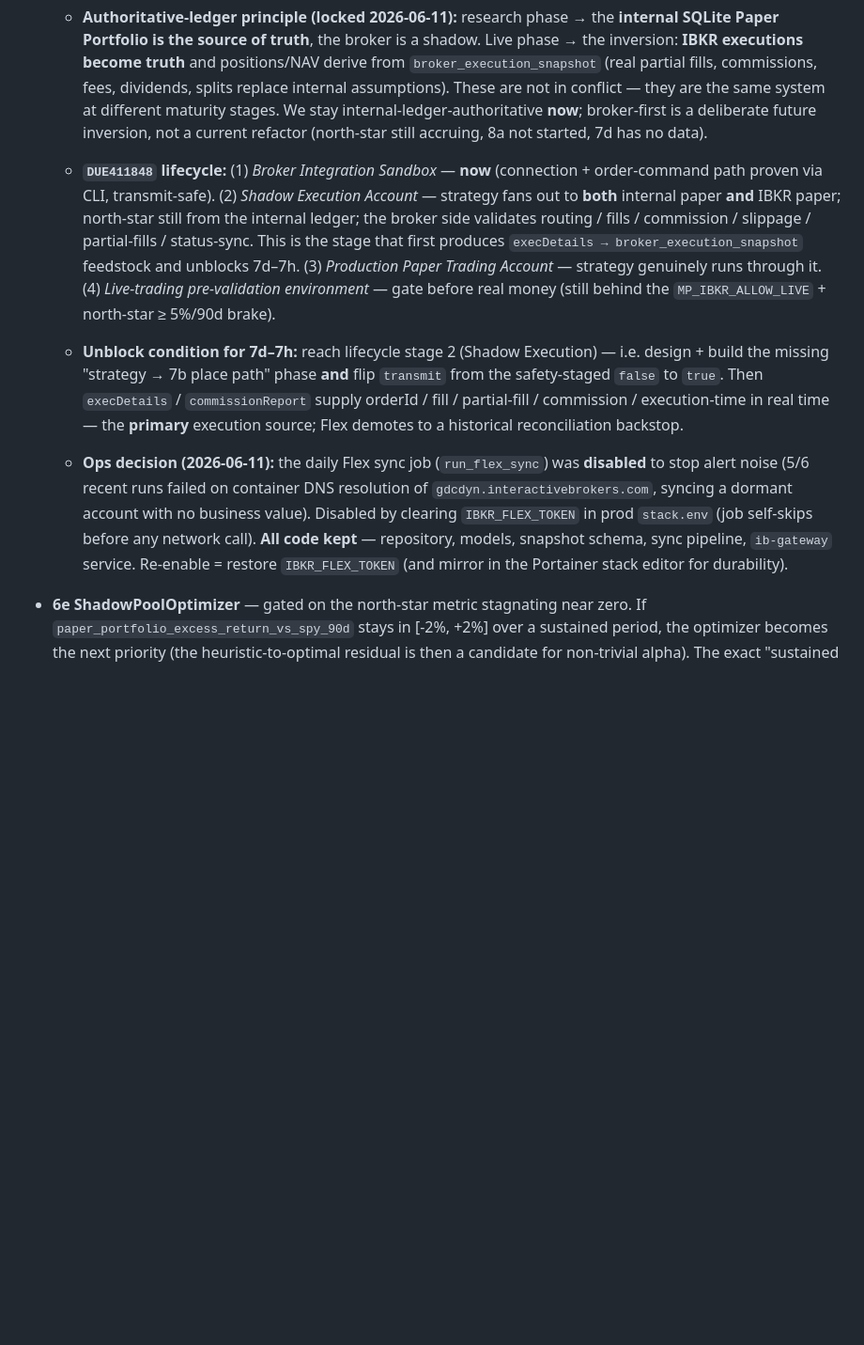
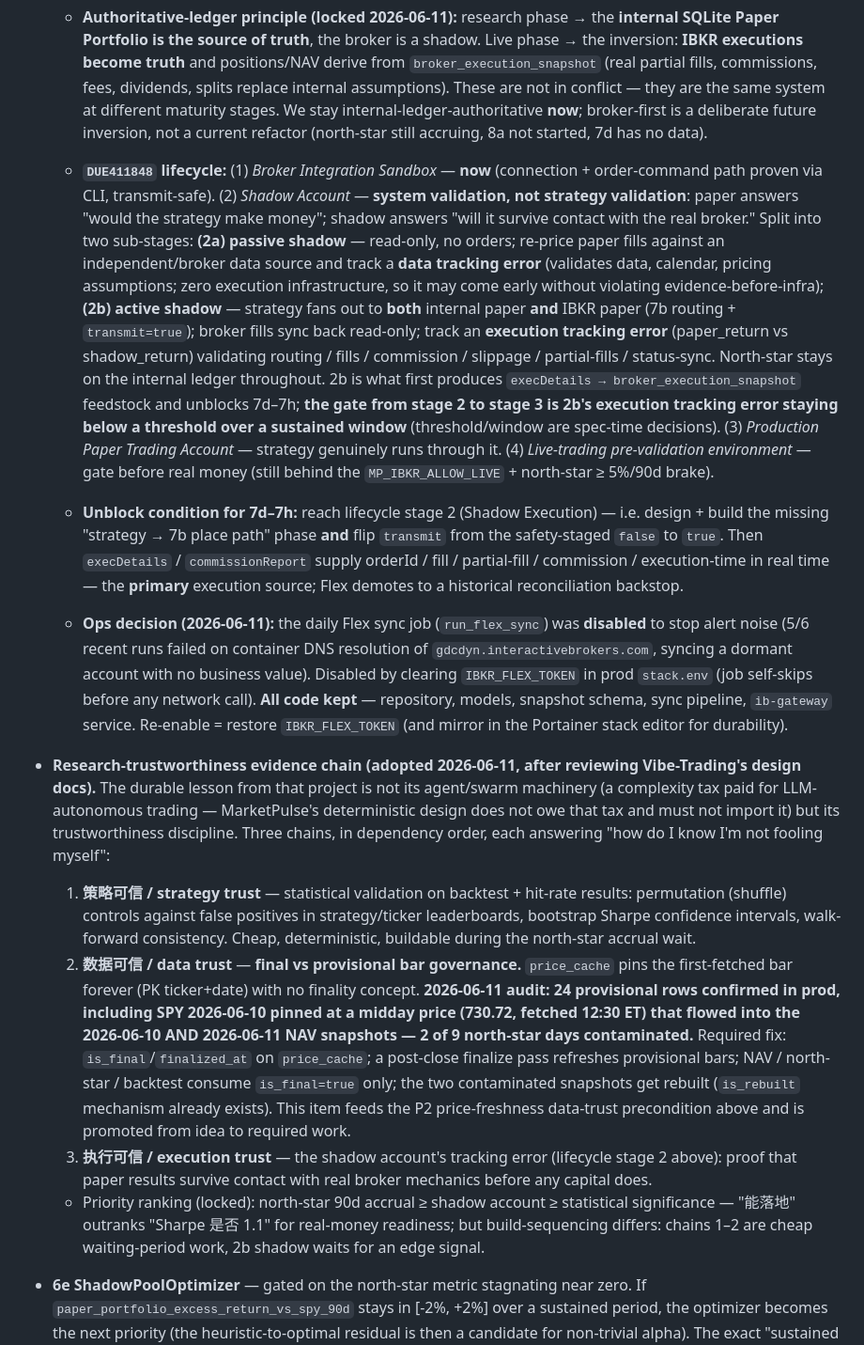
Before and after one commit to divxer/MarketPulse, a Markdown page: docs/CHARTER.md, the part around the change. Shown at 94% size. Rendered like a GitHub page; blank space fills up the shorter version.

Commit message:
docs(charter): research-trustworthiness evidence chain + shadow 2a/2b split + provisional-bar audit finding
- Adopt the three-chain trustworthiness framework (策略可信 → 数据可信 →
  执行可信) after reviewing Vibe-Trading's design docs; explicitly reject
  its agent/swarm machinery as a complexity tax MarketPulse does not owe.
- Split lifecycle stage 2 into 2a passive shadow (read-only replay, data
  tracking error) and 2b active shadow (dual-write to IBKR paper,
  execution tracking error); the stage-3 gate is 2b's tracking error.
- Record the 2026-06-11 audit finding: 24 provisional bars pinned in
  price_cache, SPY 06-10 midday price contaminated 2 of 9 north-star NAV
  snapshots. is_final/finalized_at governance promoted to required work
  feeding the P2 freshness precondition.

Co-Authored-By: Claude Opus 4.8 (1M context) <noreply@anthropic.com>

```diff
--- a/docs/CHARTER.md
+++ b/docs/CHARTER.md
@@ -92,11 +92,16 @@ Marked archived; no new work, existing code may stay until next cleanup.
 
   - **Authoritative-ledger principle (locked 2026-06-11):** research phase → the **internal SQLite Paper Portfolio is the source of truth**, the broker is a shadow. Live phase → the inversion: **IBKR executions become truth** and positions/NAV derive from `broker_execution_snapshot` (real partial fills, commissions, fees, dividends, splits replace internal assumptions). These are not in conflict — they are the same system at different maturity stages. We stay internal-ledger-authoritative **now**; broker-first is a deliberate future inversion, not a current refactor (north-star still accruing, 8a not started, 7d has no data).
 
-  - **`DUE411848` lifecycle:** (1) *Broker Integration Sandbox* — **now** (connection + order-command path proven via CLI, transmit-safe). (2) *Shadow Execution Account* — strategy fans out to **both** internal paper **and** IBKR paper; north-star still from the internal ledger; the broker side validates routing / fills / commission / slippage / partial-fills / status-sync. This is the stage that first produces `execDetails → broker_execution_snapshot` feedstock and unblocks 7d–7h. (3) *Production Paper Trading Account* — strategy genuinely runs through it. (4) *Live-trading pre-validation environment* — gate before real money (still behind the `MP_IBKR_ALLOW_LIVE` + north-star ≥ 5%/90d brake).
+  - **`DUE411848` lifecycle:** (1) *Broker Integration Sandbox* — **now** (connection + order-command path proven via CLI, transmit-safe). (2) *Shadow Account* — **system validation, not strategy validation**: paper answers "would the strategy make money"; shadow answers "will it survive contact with the real broker." Split into two sub-stages: **(2a) passive shadow** — read-only, no orders; re-price paper fills against an independent/broker data source and track a **data tracking error** (validates data, calendar, pricing assumptions; zero execution infrastructure, so it may come early without violating evidence-before-infra); **(2b) active shadow** — strategy fans out to **both** internal paper **and** IBKR paper (7b routing + `transmit=true`); broker fills sync back read-only; track an **execution tracking error** (paper_return vs shadow_return) validating routing / fills / commission / slippage / partial-fills / status-sync. North-star stays on the internal ledger throughout. 2b is what first produces `execDetails → broker_execution_snapshot` feedstock and unblocks 7d–7h; **the gate from stage 2 to stage 3 is 2b's execution tracking error staying below a threshold over a sustained window** (threshold/window are spec-time decisions). (3) *Production Paper Trading Account* — strategy genuinely runs through it. (4) *Live-trading pre-validation environment* — gate before real money (still behind the `MP_IBKR_ALLOW_LIVE` + north-star ≥ 5%/90d brake).
 
   - **Unblock condition for 7d–7h:** reach lifecycle stage 2 (Shadow Execution) — i.e. design + build the missing "strategy → 7b place path" phase **and** flip `transmit` from the safety-staged `false` to `true`. Then `execDetails` / `commissionReport` supply orderId / fill / partial-fill / commission / execution-time in real time — the **primary** execution source; Flex demotes to a historical reconciliation backstop.
 
   - **Ops decision (2026-06-11):** the daily Flex sync job (`run_flex_sync`) was **disabled** to stop alert noise (5/6 recent runs failed on container DNS resolution of `gdcdyn.interactivebrokers.com`, syncing a dormant account with no business value). Disabled by clearing `IBKR_FLEX_TOKEN` in prod `stack.env` (job self-skips before any network call). **All code kept** — repository, models, snapshot schema, sync pipeline, `ib-gateway` service. Re-enable = restore `IBKR_FLEX_TOKEN` (and mirror in the Portainer stack editor for durability).
+- **Research-trustworthiness evidence chain (adopted 2026-06-11, after reviewing Vibe-Trading's design docs).** The durable lesson from that project is not its agent/swarm machinery (a complexity tax paid for LLM-autonomous trading — MarketPulse's deterministic design does not owe that tax and must not import it) but its trustworthiness discipline. Three chains, in dependency order, each answering "how do I know I'm not fooling myself":
+  1. **策略可信 / strategy trust** — statistical validation on backtest + hit-rate results: permutation (shuffle) controls against false positives in strategy/ticker leaderboards, bootstrap Sharpe confidence intervals, walk-forward consistency. Cheap, deterministic, buildable during the north-star accrual wait.
+  2. **数据可信 / data trust** — **final vs provisional bar governance.** `price_cache` pins the first-fetched bar forever (PK ticker+date) with no finality concept. **2026-06-11 audit: 24 provisional rows confirmed in prod, including SPY 2026-06-10 pinned at a midday price (730.72, fetched 12:30 ET) that flowed into the 2026-06-10 AND 2026-06-11 NAV snapshots — 2 of 9 north-star days contaminated.** Required fix: `is_final`/`finalized_at` on `price_cache`; a post-close finalize pass refreshes provisional bars; NAV / north-star / backtest consume `is_final=true` only; the two contaminated snapshots get rebuilt (`is_rebuilt` mechanism already exists). This item feeds the P2 price-freshness data-trust precondition above and is promoted from idea to required work.
+  3. **执行可信 / execution trust** — the shadow account's tracking error (lifecycle stage 2 above): proof that paper results survive contact with real broker mechanics before any capital does.
+  - Priority ranking (locked): north-star 90d accrual ≥ shadow account ≥ statistical significance — "能落地" outranks "Sharpe 是否 1.1" for real-money readiness; but build-sequencing differs: chains 1–2 are cheap waiting-period work, 2b shadow waits for an edge signal.
 - **6e ShadowPoolOptimizer** — gated on the north-star metric stagnating near zero. If `paper_portfolio_excess_return_vs_spy_90d` stays in [-2%, +2%] over a sustained period, the optimizer becomes the next priority (the heuristic-to-optimal residual is then a candidate for non-trivial alpha). The exact "sustained period" is a re-evaluation parameter, not charter-locked.
 
 ### Future research-platform options — PARKED (evaluated 2026-05-29)
```
